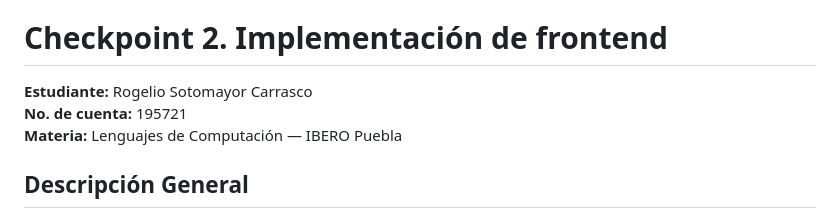
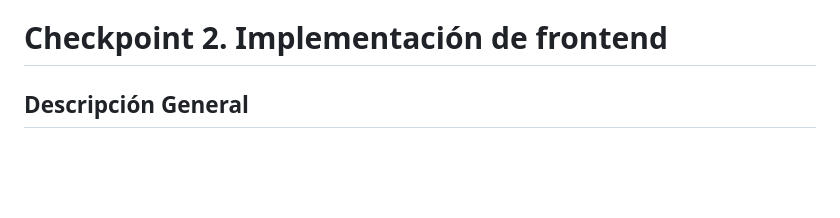
Before and after one commit to Rogefinity/Proyecto---Lenguaje, a Markdown page: README.md, the part around the change. Rendered like a GitHub page; blank space fills up the shorter version.

Commit message:
Update README to remove personal information
Removed student details from the README and clarified project description.

```diff
--- a/README.md
+++ b/README.md
@@ -31,9 +31,6 @@ Repositorio unificado en **FastAPI** que integra los backends, endpoints y visua
    - `POST /api/ordenamiento/comparar`: Permite seleccionar al menos 2 algoritmos de un catálogo (*Bubble Sort, Insertion Sort, Selection Sort, Merge Sort, Quick Sort*), devolviendo el conjunto ordenado, tiempo de ejecución, memoria consumida y gráfica comparativa de performance.
 
 # Checkpoint 2. Implementación de frontend
-**Estudiante:** Rogelio Sotomayor Carrasco
-**No. de cuenta:** 195721
-**Materia:** Lenguajes de Computación — IBERO Puebla
 
 ## Descripción General
 Este repositorio contiene la implementación unificada del Reto Integrador. Se integra un **Backend** desarrollado en FastAPI con una arquitectura modular para las Actividades 3, 6, 11, 12 y 13, y un **Frontend** interactivo (GUI) que permite al usuario evaluar los tres apartados principales del sistema de manera visual y funcional.
```
